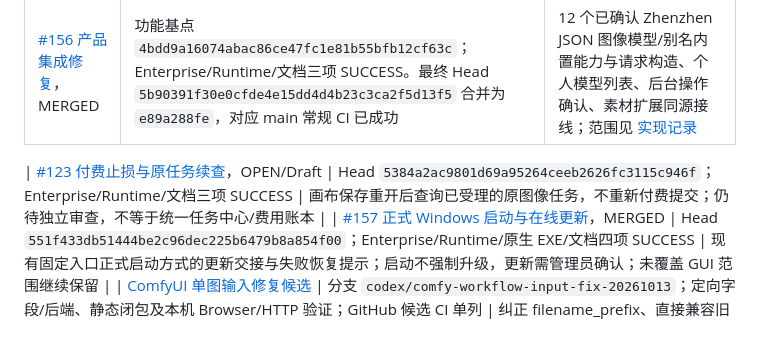
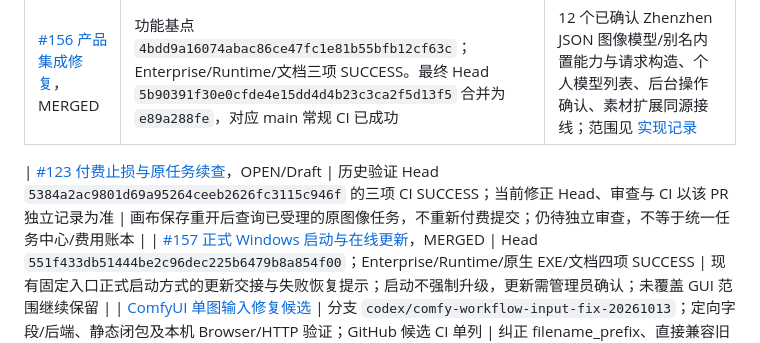
Before and after one commit to MEIS-DaCaiTou/Infinite-Canvas-Enterprise, a Markdown page: docs/CURRENT_PROJECT_STATUS.md, the part around the change. Drawn GitHub-style.

Commit message:
label original paid-task head as historical evidence

```diff
--- a/docs/CURRENT_PROJECT_STATUS.md
+++ b/docs/CURRENT_PROJECT_STATUS.md
@@ -43,7 +43,7 @@
 | [#155 C6/C7](https://github.com/MEIS-DaCaiTou/Infinite-Canvas-Enterprise/pull/155)，MERGED | `7029e1d1fdda7ecf962cf9e9a4f15cadf5dcc16c`；Enterprise/Runtime/原生 EXE/Setup/文档四项 SUCCESS | 离线升级、保留数据跨版本重装、原生工具及最多 8 跳连续执行/检查点；已合并为 `3e0deeae`，C5 前置已合并为 `11c9a38c`。限定 GUI 已有合成副本证据；在线检查点继续在本机仍被 handoff Job 资格阻断，见 [C6](./ops/OFFLINE-RETAINED-UPGRADE-2026-10-12.md)、[C7](./ops/ONLINE-UPGRADE-SEQUENCE-2026-10-12.md) |
 | [#156 产品集成修复](https://github.com/MEIS-DaCaiTou/Infinite-Canvas-Enterprise/pull/156)，MERGED | 功能基点 `4bdd9a16074abac86ce47fc1e81b55bfb12cf63c`；Enterprise/Runtime/文档三项 SUCCESS。最终 Head `5b90391f30e0cfde4e15dd4d4b23c3ca2f5d13f5` 合并为 `e89a288fe`，对应 main 常规 CI 已成功 | 12 个已确认 Zhenzhen JSON 图像模型/别名内置能力与请求构造、个人模型列表、后台操作确认、素材扩展同源接线；范围见 [实现记录](./ops/PRODUCT-INTEGRATION-FIXES-2026-10-13.md) |
 
-| [#123 付费止损与原任务续查](https://github.com/MEIS-DaCaiTou/Infinite-Canvas-Enterprise/pull/123)，OPEN/Draft | Head `5384a2ac9801d69a95264ceeb2626fc3115c946f`；Enterprise/Runtime/文档三项 SUCCESS | 画布保存重开后查询已受理的原图像任务，不重新付费提交；仍待独立审查，不等于统一任务中心/费用账本 |
+| [#123 付费止损与原任务续查](https://github.com/MEIS-DaCaiTou/Infinite-Canvas-Enterprise/pull/123)，OPEN/Draft | 历史验证 Head `5384a2ac9801d69a95264ceeb2626fc3115c946f` 的三项 CI SUCCESS；当前修正 Head、审查与 CI 以该 PR 独立记录为准 | 画布保存重开后查询已受理的原图像任务，不重新付费提交；仍待独立审查，不等于统一任务中心/费用账本 |
 | [#157 正式 Windows 启动与在线更新](https://github.com/MEIS-DaCaiTou/Infinite-Canvas-Enterprise/pull/157)，MERGED | Head `551f433db51444be2c96dec225b6479b8a854f00`；Enterprise/Runtime/原生 EXE/文档四项 SUCCESS | 现有固定入口正式启动方式的更新交接与失败恢复提示；启动不强制升级，更新需管理员确认；未覆盖 GUI 范围继续保留 |
 | [ComfyUI 单图输入修复候选](./ops/COMFY-WORKFLOW-INPUT-REPAIR-2026-10-14.md) | 分支 `codex/comfy-workflow-input-fix-20261013`；定向字段/后端、静态闭包及本机 Browser/HTTP 验证；GitHub 候选 CI 单列 | 纠正 filename_prefix、直接兼容旧配置、两类画布共用映射和准确缺图提醒；受控协议闭环，客户 GPU/自定义节点尚未验证 |
 
```
